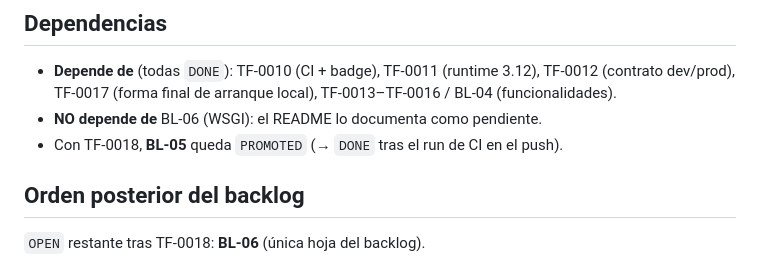
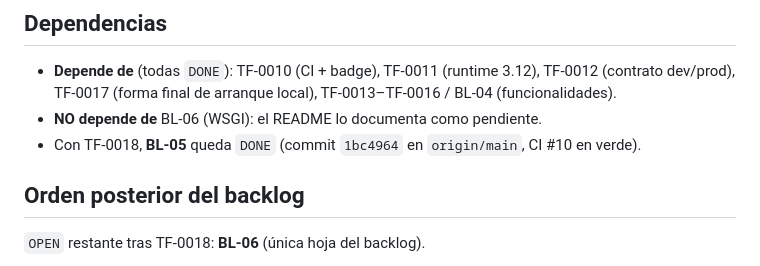
Before and after one commit to Paoox/taskflow, a Markdown page: docs/tickets/TF-0018.md, the part around one of its changes. Drawn GitHub-style.

```diff
--- a/docs/tickets/TF-0018.md
+++ b/docs/tickets/TF-0018.md
@@ -174,7 +178,8 @@ Contenedor, volumen e imagen de prueba eliminados tras la verificación.
   TF-0012 (contrato dev/prod), TF-0017 (forma final de arranque local),
   TF-0013–TF-0016 / BL-04 (funcionalidades).
 - **NO depende de** BL-06 (WSGI): el README lo documenta como pendiente.
-- Con TF-0018, **BL-05** queda `PROMOTED` (→ `DONE` tras el run de CI en el push).
+- Con TF-0018, **BL-05** queda `DONE` (commit `1bc4964` en `origin/main`, CI #10
+  en verde).
 
 ## Orden posterior del backlog
 
```
Also changed, not shown: other parts of docs/tickets/TF-0018.md (+19 -9 lines), docs/BACKLOG.md (+12 -9 lines).
